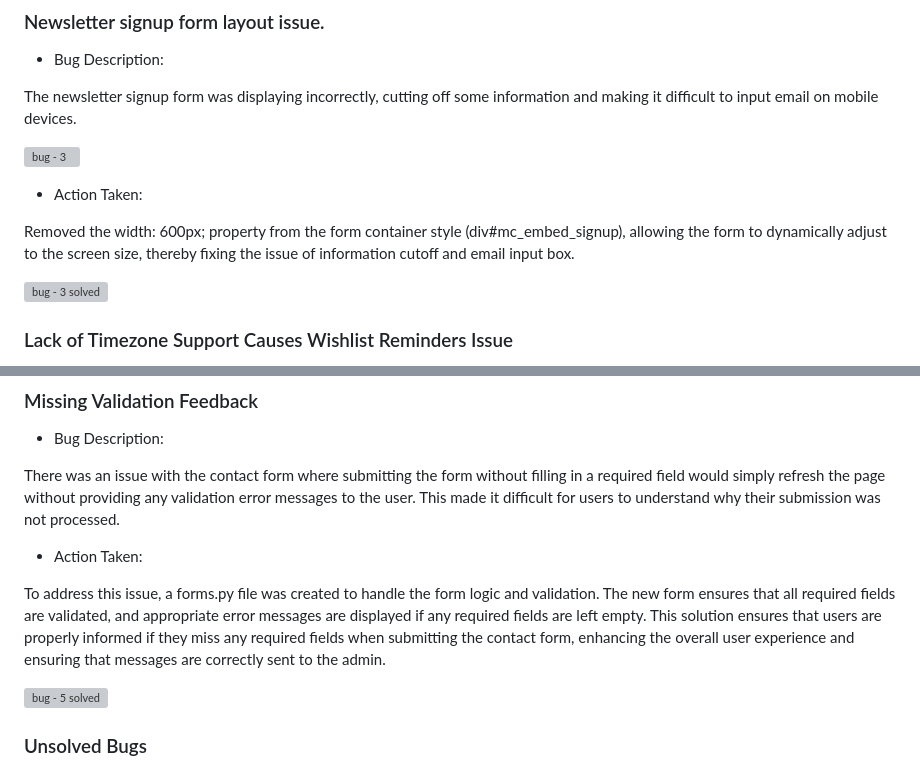
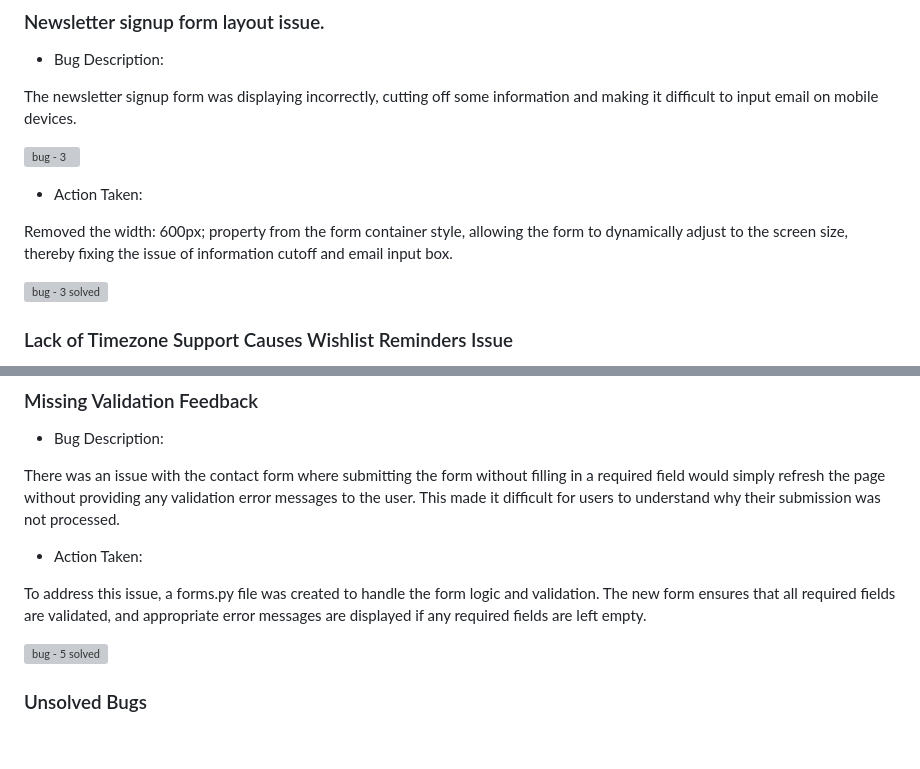
Before and after one commit to BrunaRihl/FineShine-Jewellery, a Markdown page: README.md, 2 parts joined by grey strips. Drawn GitHub-style; blank space fills up the shorter version; grey boxes are pictures that could not be loaded.

```diff
--- a/README.md
+++ b/README.md
@@ -743,7 +745,7 @@ The newsletter signup form was displaying incorrectly, cutting off some informat
 
   * Action Taken:
 
- Removed the width: 600px; property from the form container style (div#mc_embed_signup), allowing the form to dynamically adjust to the screen size, thereby fixing the issue of information cutoff and email input box.
+ Removed the width: 600px; property from the form container style, allowing the form to dynamically adjust to the screen size, thereby fixing the issue of information cutoff and email input box.
 
 ![bug - 3 solved](/media/docs/bug5-solved.jpg)
 
@@ -769,7 +771,6 @@ There was an issue with the contact form where submitting the form without filli
   * Action Taken:
 
 To address this issue, a forms.py file was created to handle the form logic and validation. The new form ensures that all required fields are validated, and appropriate error messages are displayed if any required fields are left empty.
-This solution ensures that users are properly informed if they miss any required fields when submitting the contact form, enhancing the overall user experience and ensuring that messages are correctly sent to the admin.
 
 ![bug - 5 solved](/media/docs/bug6.jpg)
 
```
Also changed, not shown: other parts of README.md (+8 -6 lines), TESTING.md (+4 -5 lines).
